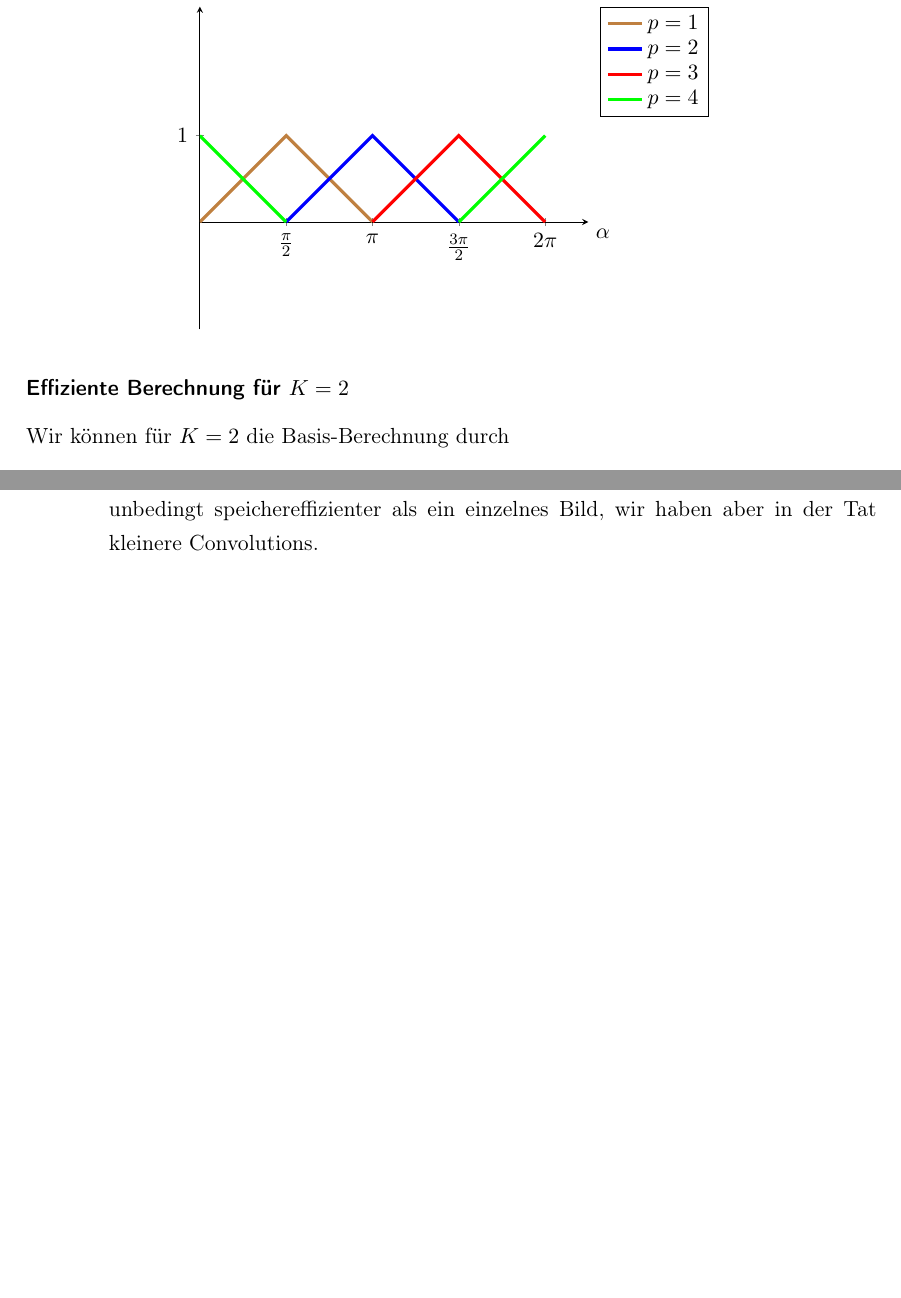
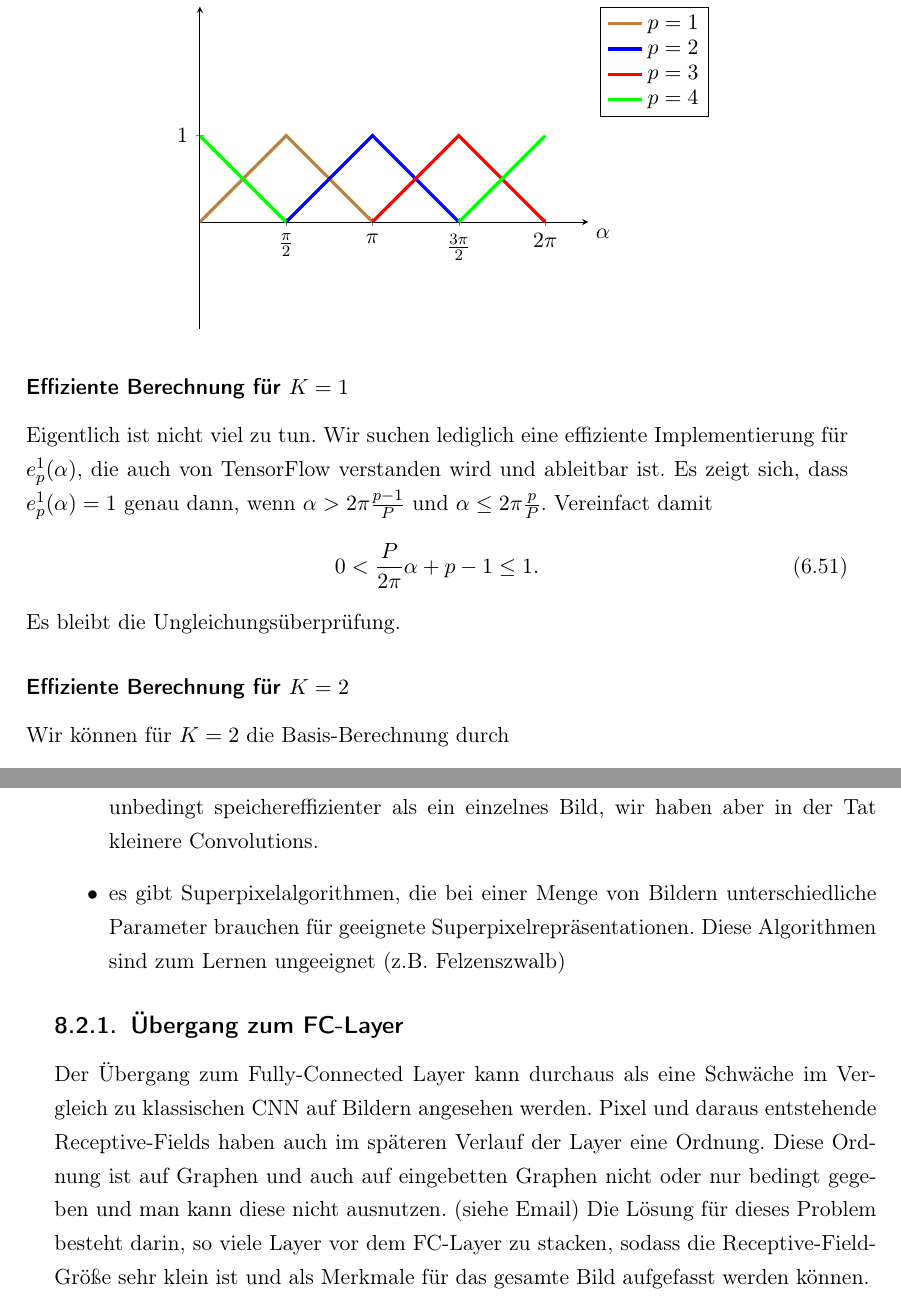
Before and after one commit to rusty1s/deep-learning-on-graphs, a LaTeX thesis (thesis/main.tex, which reads thesis/chapters/auswertung/schwaechen.tex, thesis/chapters/spectral/partitionierung.tex): two parts of pages 28 and 35 of 45, joined at a grey line, cut so that both start at the same text, the shorter picture padded with empty space. The pictures show the PDF file thesis/main.pdf that the author committed with the source.

Commit message:
effiziente berechnung k=1

```diff
--- a/thesis/chapters/auswertung/schwaechen.tex
+++ b/thesis/chapters/auswertung/schwaechen.tex
@@ -15,3 +15,10 @@
   \item es gibt Superpixelalgorithmen, die bei einer Menge von Bildern unterschiedliche Parameter brauchen für geeignete Superpixelrepräsentationen.
     Diese Algorithmen sind zum Lernen ungeeignet (z.B.\ Felzenszwalb)
 \end{itemize}
+
+\subsection{Übergang zum FC-Layer}
+
+Der Übergang zum Fully-Connected Layer kann durchaus als eine Schwäche im Vergleich zu klassischen CNN auf Bildern angesehen werden.
+Pixel und daraus entstehende Receptive-Fields haben auch im späteren Verlauf der Layer eine Ordnung.
+Diese Ordnung ist auf Graphen und auch auf eingebetten Graphen nicht oder nur bedingt gegeben und man kann diese nicht ausnutzen. (siehe Email)
+Die Lösung für dieses Problem besteht darin, so viele Layer vor dem FC-Layer zu stacken, sodass die Receptive-Field-Größe sehr klein ist und als Merkmale für das gesamte Bild aufgefasst werden können.
--- a/thesis/chapters/spectral/partitionierung.tex
+++ b/thesis/chapters/spectral/partitionierung.tex
@@ -53,6 +53,17 @@ Die Größe von $K$ wird deshalb auch oft \emph{lokale Kontrollierbarkeit} genan
 \subsubsection{Beispiel mit $P=4$}
 
 \input{figures/bspline-basis}
+
+\subsubsection{Effiziente Berechnung für $K=1$}
+
+Eigentlich ist nicht viel zu tun.
+Wir suchen lediglich eine effiziente Implementierung für $e_p^1\left(\alpha\right)$, die auch von TensorFlow verstanden wird und ableitbar ist.
+Es zeigt sich, dass $e_p^1\left(\alpha\right) = 1$ genau dann, wenn $\alpha > 2\pi\frac{p-1}{P}$ und $\alpha \leq 2\pi\frac{p}{P}$.
+Vereinfact damit
+\begin{equation}
+  0 < \frac{P}{2\pi}\alpha + p - 1 \leq 1.
+\end{equation}
+Es bleibt die Ungleichungsüberprüfung.
 
 \subsubsection{Effiziente Berechnung für $K=2$}
 
```
Also changed, not shown: thesis/main.pdf.
